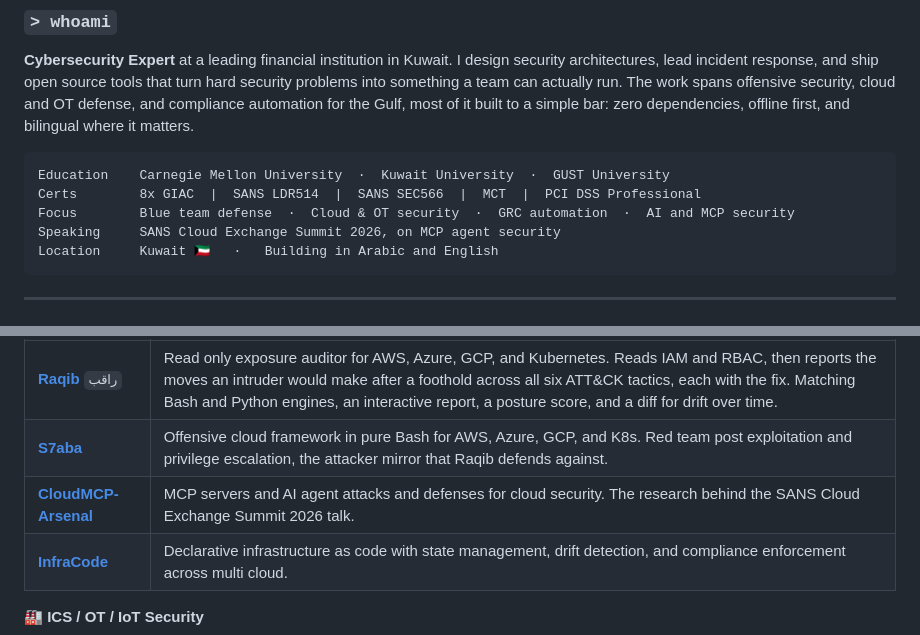
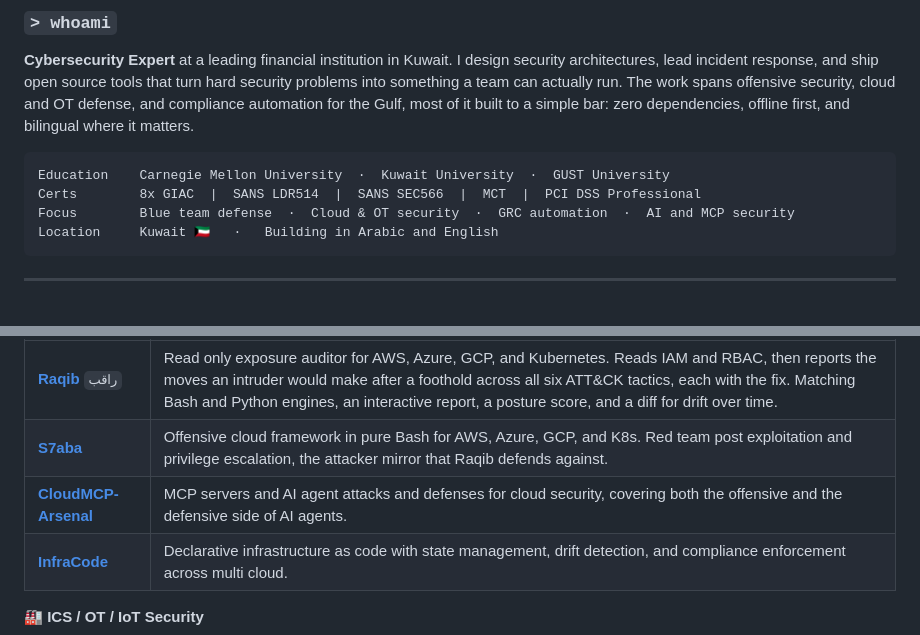
Before and after one commit to SiteQ8/SiteQ8, a Markdown page: readme.md, 2 parts joined by grey strips. Drawn GitHub-style.

Commit message:
Remove SANS Cloud Exchange Summit speaking reference (not accurate)

````diff
--- a/readme.md
+++ b/readme.md
@@ -30,7 +30,6 @@
 Education    Carnegie Mellon University  ·  Kuwait University  ·  GUST University
 Certs        8x GIAC  |  SANS LDR514  |  SANS SEC566  |  MCT  |  PCI DSS Professional
 Focus        Blue team defense  ·  Cloud & OT security  ·  GRC automation  ·  AI and MCP security
-Speaking     SANS Cloud Exchange Summit 2026, on MCP agent security
 Location     Kuwait 🇰🇼   ·   Building in Arabic and English
 ```
 
@@ -44,7 +43,7 @@ Location     Kuwait 🇰🇼   ·   Building in Arabic and English
 |:--------|:-------------|
 | [**Raqib**](https://github.com/SiteQ8/Raqib) `راقب` | Read only exposure auditor for AWS, Azure, GCP, and Kubernetes. Reads IAM and RBAC, then reports the moves an intruder would make after a foothold across all six ATT&CK tactics, each with the fix. Matching Bash and Python engines, an interactive report, a posture score, and a diff for drift over time. |
 | [**S7aba**](https://github.com/SiteQ8/S7aba) | Offensive cloud framework in pure Bash for AWS, Azure, GCP, and K8s. Red team post exploitation and privilege escalation, the attacker mirror that Raqib defends against. |
-| [**CloudMCP-Arsenal**](https://github.com/SiteQ8/CloudMCP-Arsenal) | MCP servers and AI agent attacks and defenses for cloud security. The research behind the SANS Cloud Exchange Summit 2026 talk. |
+| [**CloudMCP-Arsenal**](https://github.com/SiteQ8/CloudMCP-Arsenal) | MCP servers and AI agent attacks and defenses for cloud security, covering both the offensive and the defensive side of AI agents. |
 | [**InfraCode**](https://github.com/SiteQ8/InfraCode) | Declarative infrastructure as code with state management, drift detection, and compliance enforcement across multi cloud. |
 
 **🏭  ICS / OT / IoT Security**
````
